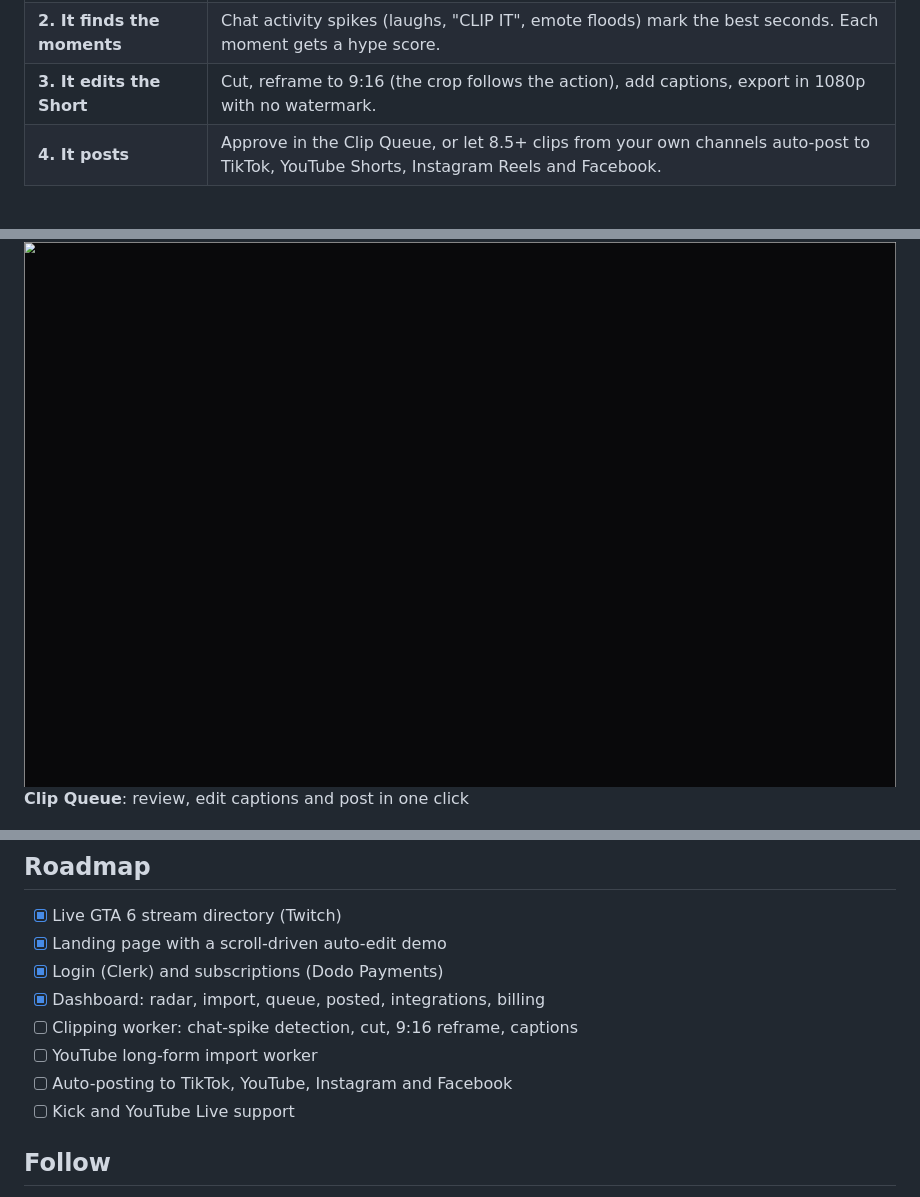
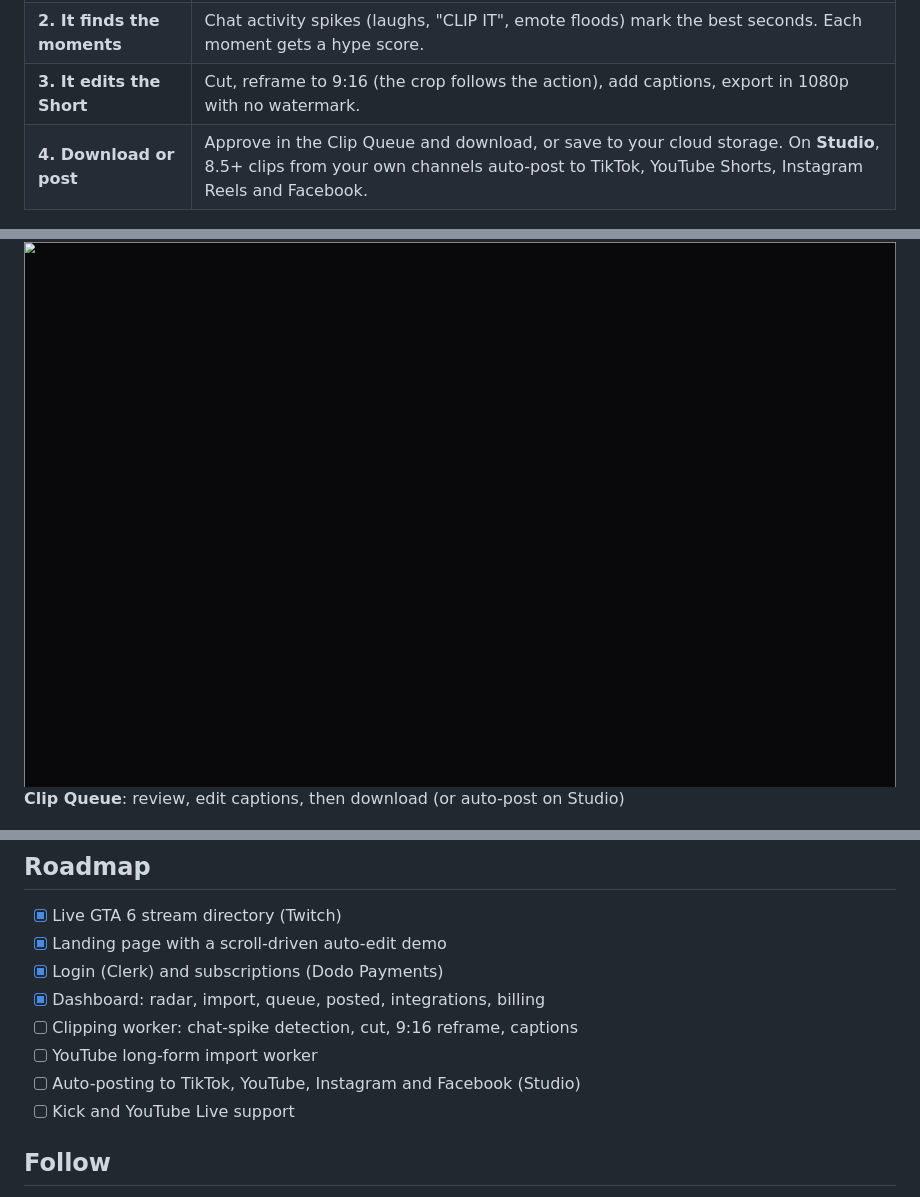
Before and after one commit to techwithtk/gta6-trim, a Markdown page: README.md, 3 parts joined by grey strips. GitHub-like rendering.

```diff
--- a/README.md
+++ b/README.md
@@ -34,7 +34,7 @@ Doing it by hand means watching 10 streams at once, scrubbing VODs, cropping to
 | **1. Pick a stream** | Live Radar lists every GTA 6 stream on Twitch right now, ranked by viewers and chat hype. Or paste a long YouTube video. |
 | **2. It finds the moments** | Chat activity spikes (laughs, "CLIP IT", emote floods) mark the best seconds. Each moment gets a hype score. |
 | **3. It edits the Short** | Cut, reframe to 9:16 (the crop follows the action), add captions, export in 1080p with no watermark. |
-| **4. It posts** | Approve in the Clip Queue, or let 8.5+ clips from your own channels auto-post to TikTok, YouTube Shorts, Instagram Reels and Facebook. |
+| **4. Download or post** | Approve in the Clip Queue and download, or save to your cloud storage. On **Studio**, 8.5+ clips from your own channels auto-post to TikTok, YouTube Shorts, Instagram Reels and Facebook. |
 
 <p align="center"><img src="docs/auto-edit.png" alt="Auto-edit timeline: find the moment, cut, reframe to 9:16, caption, export" width="100%"></p>
 
@@ -48,7 +48,7 @@ Doing it by hand means watching 10 streams at once, scrubbing VODs, cropping to
 
 <img src="docs/live-radar.png" alt="Live Radar dashboard" width="100%">
 
-**Clip Queue**: review, edit captions and post in one click
+**Clip Queue**: review, edit captions, then download (or auto-post on Studio)
 
 <img src="docs/clip-queue.png" alt="Clip Queue with vertical Shorts ready to post" width="100%">
 
@@ -141,7 +144,7 @@ To create the 6 Dodo subscription products (3 plans × monthly/yearly), run `nod
 - [x] Dashboard: radar, import, queue, posted, integrations, billing
 - [ ] Clipping worker: chat-spike detection, cut, 9:16 reframe, captions
 - [ ] YouTube long-form import worker
-- [ ] Auto-posting to TikTok, YouTube, Instagram and Facebook
+- [ ] Auto-posting to TikTok, YouTube, Instagram and Facebook (Studio)
 - [ ] Kick and YouTube Live support
 
 ## Follow
```
Also changed, not shown: other parts of README.md (+7 -4 lines), docs/pricing.png, 6 other files.
